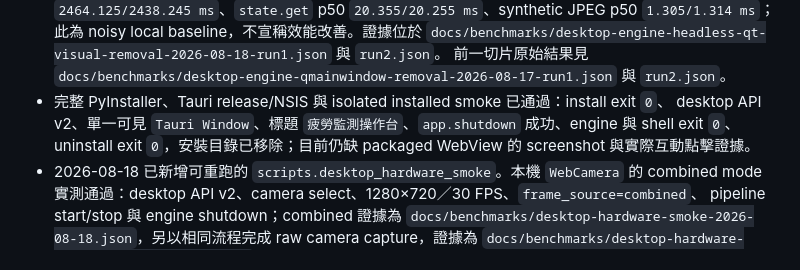
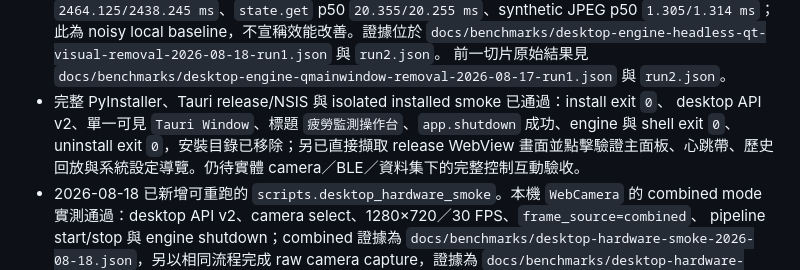
Before and after one commit to timmyc07/Non-contact-fatigue-detection-system, a Markdown page: docs/next-session-plan-2026-08-12.md, the part around the change. Drawn GitHub-style.

```diff
--- a/docs/next-session-plan-2026-08-12.md
+++ b/docs/next-session-plan-2026-08-12.md
@@ -56,7 +56,7 @@ dashboard/monitor/belt/replay/settings renderer、widget imports 與 presentatio
   前一切片原始結果見
   `docs/benchmarks/desktop-engine-qmainwindow-removal-2026-08-17-run1.json` 與 `run2.json`。
 - 完整 PyInstaller、Tauri release/NSIS 與 isolated installed smoke 已通過：install exit `0`、
-  desktop API v2、單一可見 `Tauri Window`、標題 `疲勞監測操作台`、`app.shutdown` 成功、engine 與 shell exit `0`、uninstall exit `0`，安裝目錄已移除；目前仍缺 packaged WebView 的 screenshot 與實際互動點擊證據。
+  desktop API v2、單一可見 `Tauri Window`、標題 `疲勞監測操作台`、`app.shutdown` 成功、engine 與 shell exit `0`、uninstall exit `0`，安裝目錄已移除；另已直接擷取 release WebView 畫面並點擊驗證主面板、心跳帶、歷史回放與系統設定導覽。仍待實體 camera／BLE／資料集下的完整控制互動驗收。
 - 2026-08-18 已新增可重跑的 `scripts.desktop_hardware_smoke`。本機 `WebCamera` 的 combined mode
   實測通過：desktop API v2、camera select、1280×720／30 FPS、`frame_source=combined`、
   pipeline start/stop 與 engine shutdown；combined 證據為
```
Also changed, not shown: docs/tauri-flutter-migration.md (+6 -2 lines).
